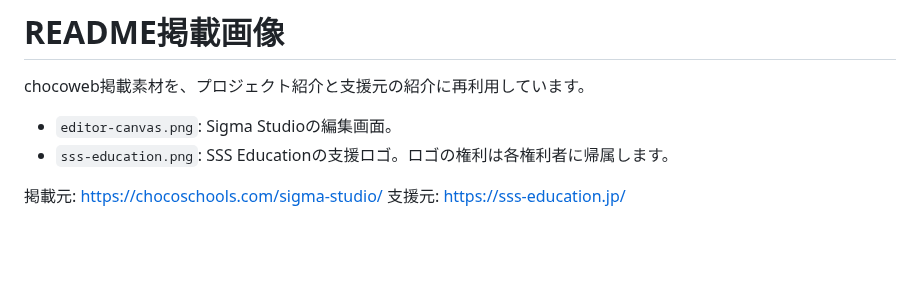
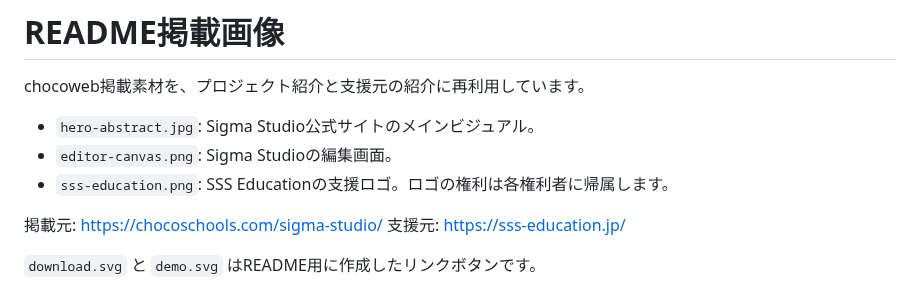
Before and after one commit to Atsu-Taiyo/SIGMA-Studio, a Markdown page: docs/images/README.md, the part around the change. Drawn GitHub-style; blank space fills up the shorter version.

```diff
--- a/docs/images/README.md
+++ b/docs/images/README.md
@@ -2,8 +2,11 @@
 
 chocoweb掲載素材を、プロジェクト紹介と支援元の紹介に再利用しています。
 
+- `hero-abstract.jpg`: Sigma Studio公式サイトのメインビジュアル。
 - `editor-canvas.png`: Sigma Studioの編集画面。
 - `sss-education.png`: SSS Educationの支援ロゴ。ロゴの権利は各権利者に帰属します。
 
 掲載元: https://chocoschools.com/sigma-studio/
 支援元: https://sss-education.jp/
+
+`download.svg` と `demo.svg` はREADME用に作成したリンクボタンです。
```
Also changed, not shown: README.md (+85 -36 lines), docs/images/hero-abstract.jpg (added), 2 other files.
